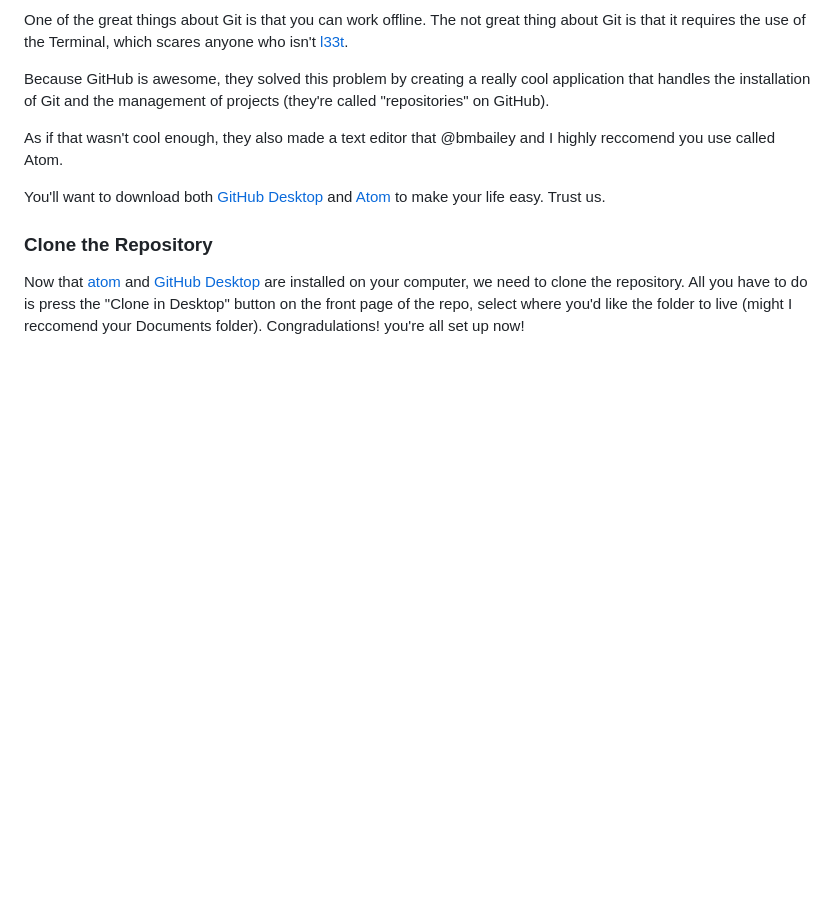
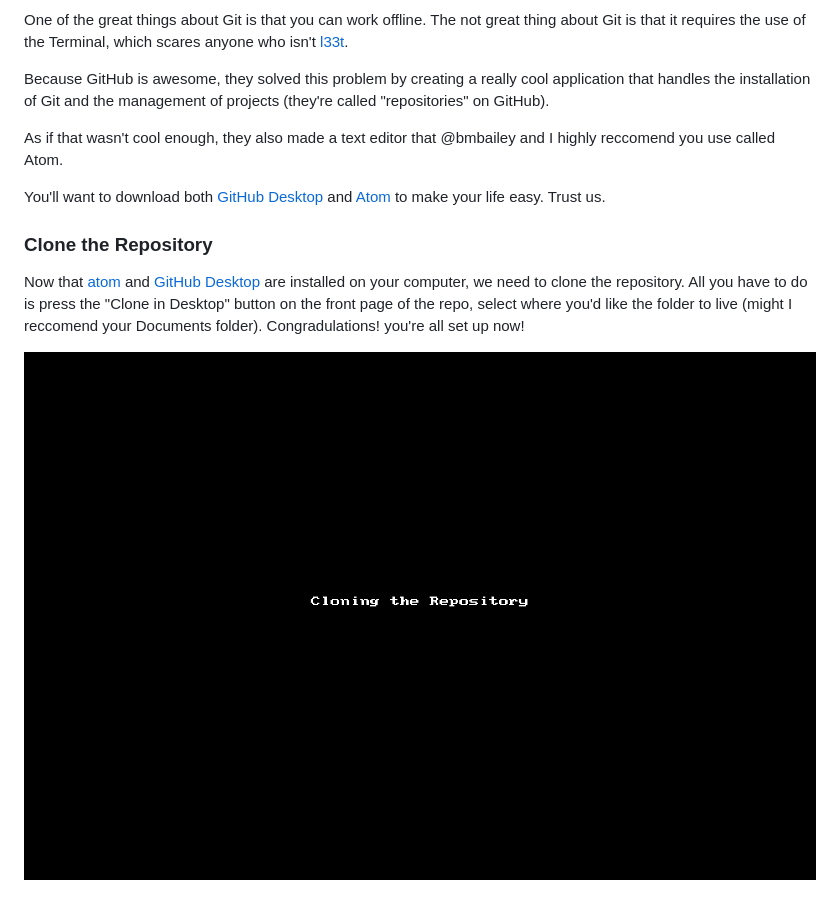
Before and after one commit to Bmbailey/Baseball, a Markdown page: README.md, the part around the change. Rendered like a GitHub page; pictures changed too: img/cloneInDesktop.gif (added); blank space fills up the shorter version.

Commit message:
Added .gif for Cloning example

```diff
--- a/README.md
+++ b/README.md
@@ -33,3 +33,5 @@ You'll want to download both [GitHub Desktop](http://desktop.github.com) and [At
 
 ### Clone the Repository
 Now that [atom](http://atom.io) and [GitHub Desktop](http://desktop.github.com) are installed on your computer, we need to clone the repository. All you have to do is press the "Clone in Desktop" button on the front page of the repo, select where you'd like the folder to live (might I reccomend your Documents folder). Congradulations! you're all set up now!
+
+![Clone the Repo](/img/cloneInDesktop.gif)
```
